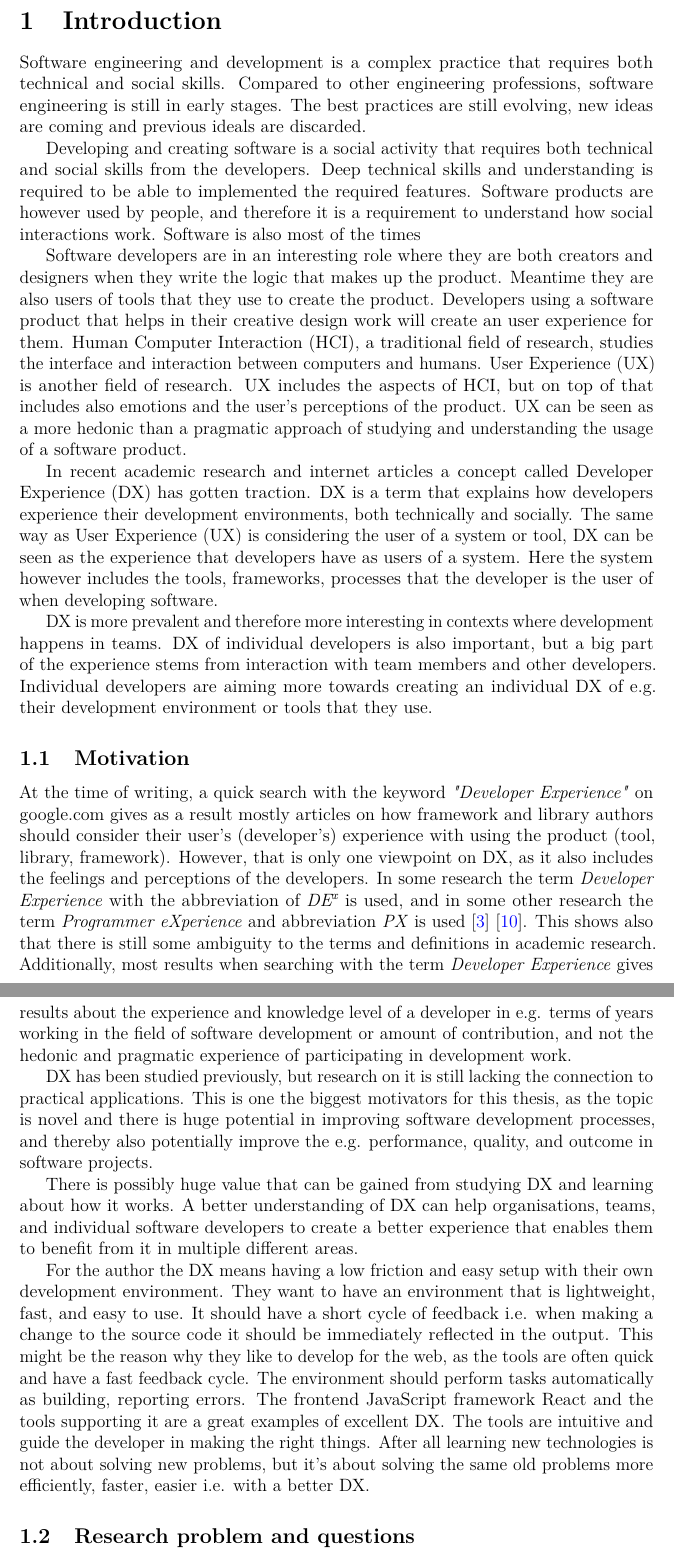
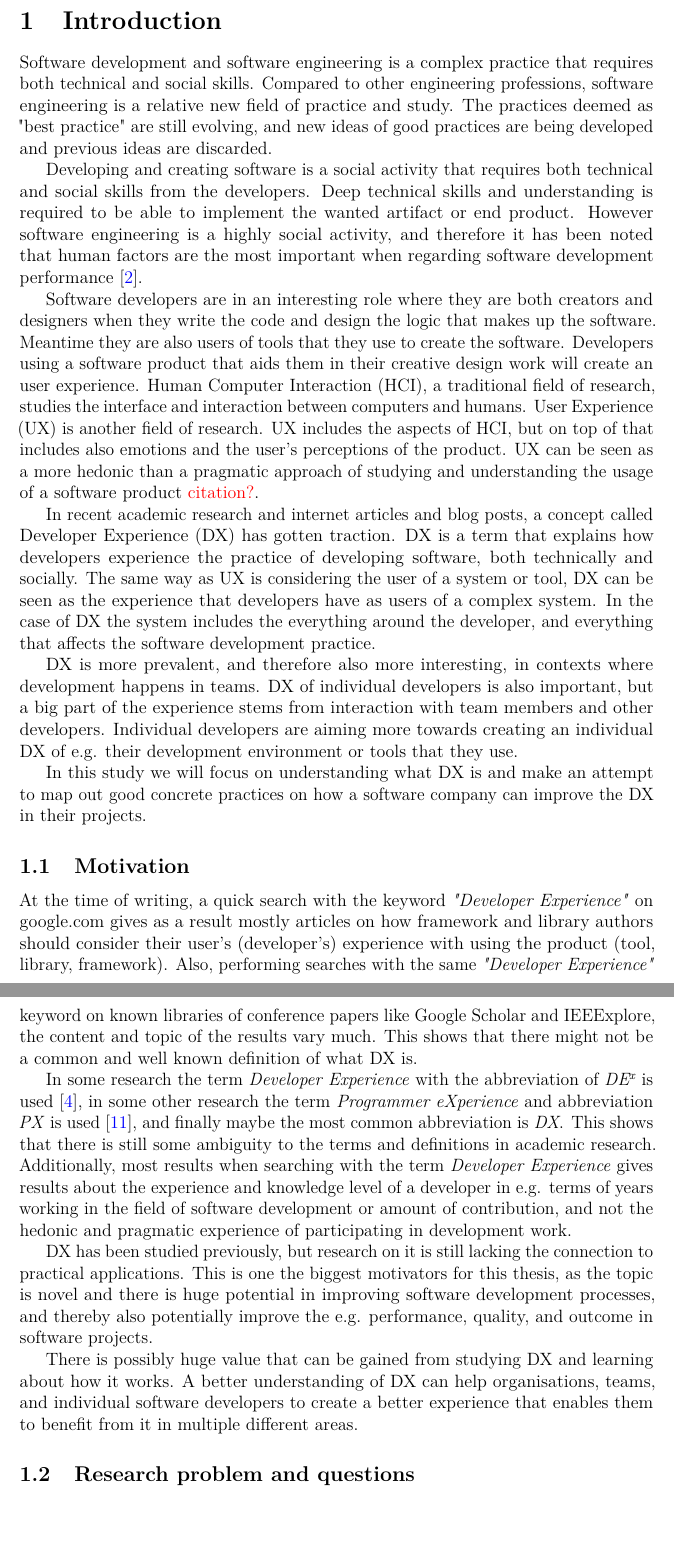
Before and after one commit to andersnylund/master-thesis, a LaTeX thesis (thesis.tex): two parts of pages 9 and 10 of 34, joined at a grey line, cut so that both start at the same text, the shorter picture padded with empty space. Compiled offline with pdfLaTeX.

Commit message:
Improve introduction

```diff
--- a/thesis.tex
+++ b/thesis.tex
@@ -431,28 +431,32 @@ Otaniemi, Date to te announced
 \cleardoublepage
 \section{Introduction}
 
-Software engineering and development is a complex practice that requires both technical and social skills. Compared to other engineering professions, software engineering is still in early stages. The best practices are still evolving, new ideas are coming and previous ideals are discarded.
+Software development and software engineering is a complex practice that requires both technical and social skills. Compared to other engineering professions, software engineering is a relative new field of practice and study. The practices deemed as "best practice" are still evolving, and new ideas of good practices are being developed and previous ideas are discarded.
 
-Developing and creating software is a social activity that requires both technical and social skills from the developers. Deep technical skills and understanding is required to be able to implemented the required features. Software products are however used by people, and therefore it is a requirement to understand how social interactions work. Software is also most of the times
+Developing and creating software is a social activity that requires both technical and social skills from the developers. Deep technical skills and understanding is required to be able to implement the wanted artifact or end product. However software engineering is a highly social activity, and therefore it has been noted that human factors are the most important when regarding software development performance \cite{peopleware}.
 
-Software developers are in an interesting role where they are both creators and designers when they write the logic that makes up the product. Meantime they are also users of tools that they use to create the product. Developers using a software product that helps in their creative design work will create an user experience for them. Human Computer Interaction (HCI), a traditional field of research, studies the interface and interaction between computers and humans. User Experience (UX) is another field of research. UX includes the aspects of HCI, but on top of that includes also emotions and the user's perceptions of the product. UX can be seen as a more hedonic than a pragmatic approach of studying and understanding the usage of a software product.
+Software developers are in an interesting role where they are both creators and designers when they write the code and design the logic that makes up the software. Meantime they are also users of tools that they use to create the software. Developers using a software product that aids them in their creative design work will create an user experience. Human Computer Interaction (HCI), a traditional field of research, studies the interface and interaction between computers and humans. User Experience (UX) is another field of research. UX includes the aspects of HCI, but on top of that includes also emotions and the user's perceptions of the product. UX can be seen as a more hedonic than a pragmatic approach of studying and understanding the usage of a software product {\color{red} citation?}.
 
-In recent academic research and internet articles a concept called Developer Experience (DX) has gotten traction. DX is a term that explains how developers experience their development environments, both technically and socially. The same way as User Experience (UX) is considering the user of a system or tool, DX can be seen as the experience that developers have as users of a system. Here the system however includes the tools, frameworks, processes that the developer is the user of when developing software.
+In recent academic research and internet articles and blog posts, a concept called Developer Experience (DX) has gotten traction. DX is a term that explains how developers experience the practice of developing software, both technically and socially. The same way as UX is considering the user of a system or tool, DX can be seen as the experience that developers have as users of a complex system. In the case of DX the system includes the everything around the developer, and everything that affects the software development practice.
 
-DX is more prevalent and therefore more interesting in contexts where development happens in teams. DX of individual developers is also important, but a big part of the experience stems from interaction with team members and other developers. Individual developers are aiming more towards creating an individual DX of e.g. their development environment or tools that they use.
+DX is more prevalent, and therefore also more interesting, in contexts where development happens in teams. DX of individual developers is also important, but a big part of the experience stems from interaction with team members and other developers. Individual developers are aiming more towards creating an individual DX of e.g. their development environment or tools that they use.
+
+In this study we will focus on understanding what DX is and make an attempt to map out good concrete practices on how a software company can improve the DX in their projects.
 
 %% Leave page number of the first page empty
 \thispagestyle{empty}
 
 \subsection{Motivation}
 
-At the time of writing, a quick search with the keyword \textit{"Developer Experience"} on google.com gives as a result mostly articles on how framework and library authors should consider their user's (developer's) experience with using the product (tool, library, framework). However, that is only one viewpoint on DX, as it also includes the feelings and perceptions of the developers. In some research the term \textit{Developer Experience} with the abbreviation of \textit{DE\textsuperscript{x}} is used, and in some other research the term \textit{Programmer eXperience} and abbreviation \textit{PX} is used \cite{fagerholm-dx-concept-and-definition} \cite{programmer-experience}. This shows also that there is still some ambiguity to the terms and definitions in academic research. Additionally, most results when searching with the term \textit{Developer Experience} gives results about the experience and knowledge level of a developer in e.g. terms of years working in the field of software development or amount of contribution, and not the hedonic and pragmatic experience of participating in development work.
+At the time of writing, a quick search with the keyword \textit{"Developer Experience"} on google.com gives as a result mostly articles on how framework and library authors should consider their user's (developer's) experience with using the product (tool, library, framework). Also, performing searches with the same \textit{"Developer Experience"} keyword on known libraries of conference papers like Google Scholar and IEEExplore, the content and topic of the results vary much. This shows that there might not be a common and well known definition of what DX is.
+
+In some research the term \textit{Developer Experience} with the abbreviation of \textit{DE\textsuperscript{x}} is used \cite{fagerholm-dx-concept-and-definition}, in some other research the term \textit{Programmer eXperience} and abbreviation \textit{PX} is used \cite{programmer-experience}, and finally maybe the most common abbreviation is \textit{DX}. This shows that there is still some ambiguity to the terms and definitions in academic research. Additionally, most results when searching with the term \textit{Developer Experience} gives results about the experience and knowledge level of a developer in e.g. terms of years working in the field of software development or amount of contribution, and not the hedonic and pragmatic experience of participating in development work.
 
 DX has been studied previously, but research on it is still lacking the connection to practical applications. This is one the biggest motivators for this thesis, as the topic is novel and there is huge potential in improving software development processes, and thereby also potentially improve the e.g. performance, quality, and outcome in software projects.
 
 There is possibly huge value that can be gained from studying DX and learning about how it works. A better understanding of DX can help organisations, teams, and individual software developers to create a better experience that enables them to benefit from it in multiple different areas.
 
-For the author the DX means having a low friction and easy setup with their own development environment. They want to have an environment that is lightweight, fast, and easy to use. It should have a short cycle of feedback i.e. when making a change to the source code it should be immediately reflected in the output. This might be the reason why they like to develop for the web, as the tools are often quick and have a fast feedback cycle. The environment should perform tasks automatically as building, reporting errors. The frontend JavaScript framework React and the tools supporting it are a great examples of excellent DX. The tools are intuitive and guide the developer in making the right things. After all learning new technologies is not about solving new problems, but it's about solving the same old problems more efficiently, faster, easier i.e. with a better DX.
+% For the author the DX means having a low friction and easy setup with their own development environment. They want to have an environment that is lightweight, fast, and easy to use. It should have a short cycle of feedback i.e. when making a change to the source code it should be immediately reflected in the output. This might be the reason why they like to develop for the web, as the tools are often quick and have a fast feedback cycle. The environment should perform tasks automatically as building, reporting errors. The frontend JavaScript framework React and the tools supporting it are a great examples of excellent DX. The tools are intuitive and guide the developer in making the right things. After all learning new technologies is not about solving new problems, but it's about solving the same old problems more efficiently, faster, easier i.e. with a better DX.
 
 \subsection{Research problem and questions}
 
```
Also changed, not shown: thesis.bib (+7 -0 lines), thesis.pdf, thesis.tex (2 more changed lines).
